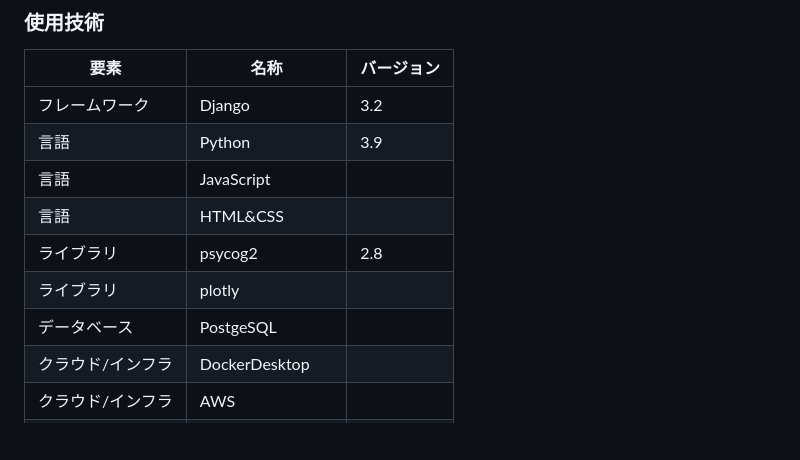
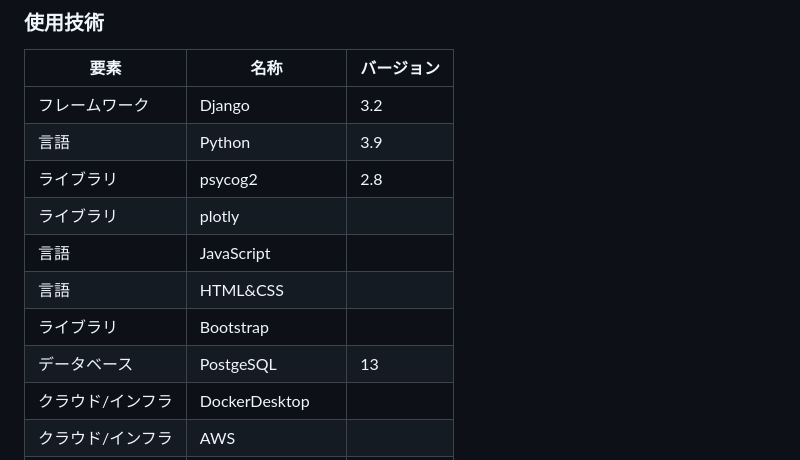
Before and after one commit to carbohydratepro/work, a Markdown page: README.md, the part around the change. Rendered like a GitHub page; blank space fills up the shorter version.

```diff
--- a/README.md
+++ b/README.md
@@ -114,11 +114,12 @@ docker-compose exec gunicorn python manage.py collectstatic
    |---|---|---|
    | フレームワーク | Django | 3.2 |
    | 言語 | Python | 3.9 |
+   | ライブラリ | psycog2 | 2.8 |
+   | ライブラリ | plotly |  |
    | 言語 | JavaScript |  |
    | 言語 | HTML&CSS |  |
-   | ライブラリ | psycog2 | 2.8 |
-   | ライブラリ | plotly |  |
-   | データベース | PostgeSQL |  |
+   | ライブラリ | Bootstrap |  |
+   | データベース | PostgeSQL | 13 |
    | クラウド/インフラ | DockerDesktop |  |
    | クラウド/インフラ | AWS |  |
    | クラウド/インフラ | AWS/EC2 |  |
```
